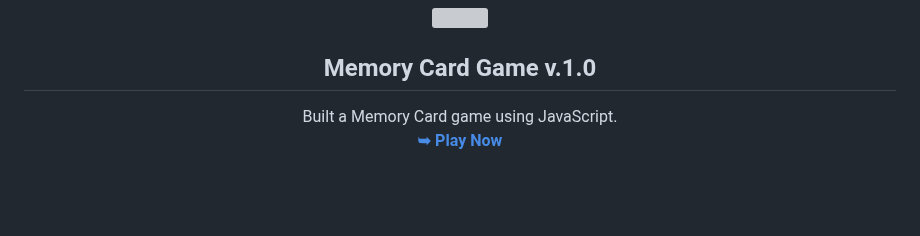
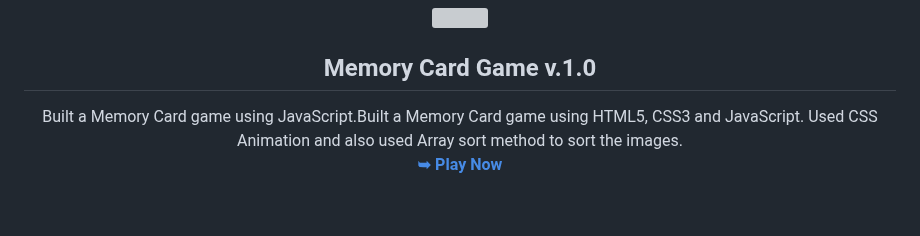
Before and after one commit to Pranav-Jadhav09/memory-card-game-v1, a Markdown page: README.md, the part around the change. Rendered like a GitHub page; grey boxes are pictures that could not be loaded.

```diff
--- a/README.md
+++ b/README.md
@@ -9,7 +9,7 @@
 <img src="./assets/images/que_icon.svg" style="width: 120px">
 
 <h2 align="center">Memory Card Game v.1.0</h2>
-Built a Memory Card game using JavaScript.
+Built a Memory Card game using JavaScript.Built a Memory Card game using HTML5, CSS3 and JavaScript. Used CSS Animation and also used Array sort method to sort the images.
 
 <a href="https://memorycard-game-v1-jrpranav.netlify.app/"><strong>➥ Play Now</strong></a>
 
```
